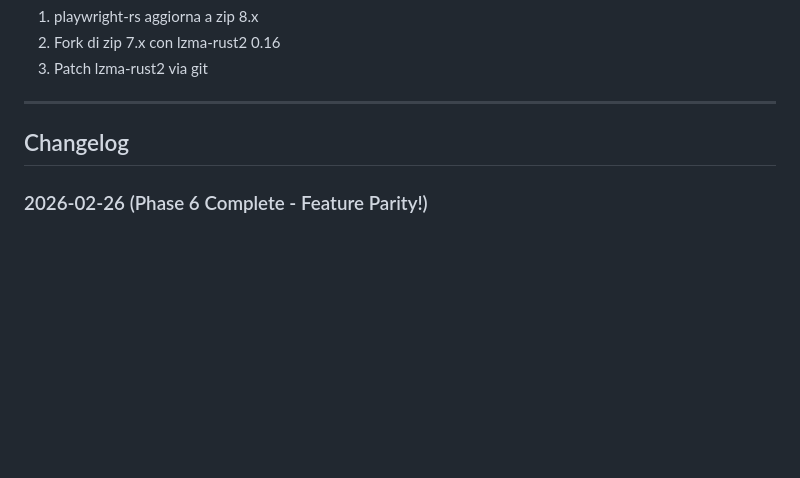
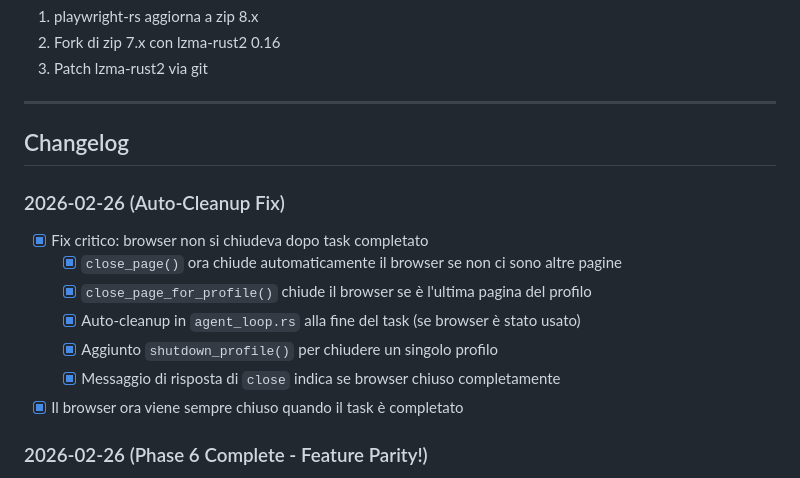
Before and after one commit to homunbot/homunbot, a Markdown page: docs/architecture/browser-tool.md, the part around the change. Drawn GitHub-style; blank space fills up the shorter version.

Commit message:
docs(browser): document auto-cleanup fix in changelog

```diff
--- a/docs/architecture/browser-tool.md
+++ b/docs/architecture/browser-tool.md
@@ -350,6 +350,15 @@ playwright-rs 0.8.3
 
 ## Changelog
 
+### 2026-02-26 (Auto-Cleanup Fix)
+- [x] Fix critico: browser non si chiudeva dopo task completato
+  - [x] `close_page()` ora chiude automaticamente il browser se non ci sono altre pagine
+  - [x] `close_page_for_profile()` chiude il browser se è l'ultima pagina del profilo
+  - [x] Auto-cleanup in `agent_loop.rs` alla fine del task (se browser è stato usato)
+  - [x] Aggiunto `shutdown_profile()` per chiudere un singolo profilo
+  - [x] Messaggio di risposta di `close` indica se browser chiuso completamente
+- [x] Il browser ora viene sempre chiuso quando il task è completato
+
 ### 2026-02-26 (Phase 6 Complete - Feature Parity!)
 - [x] Phase 6 completata - Feature Parity con OpenClaw
   - [x] Nuova azione `pdf` - salva pagina come PDF via CDP PrintToPDF
```
